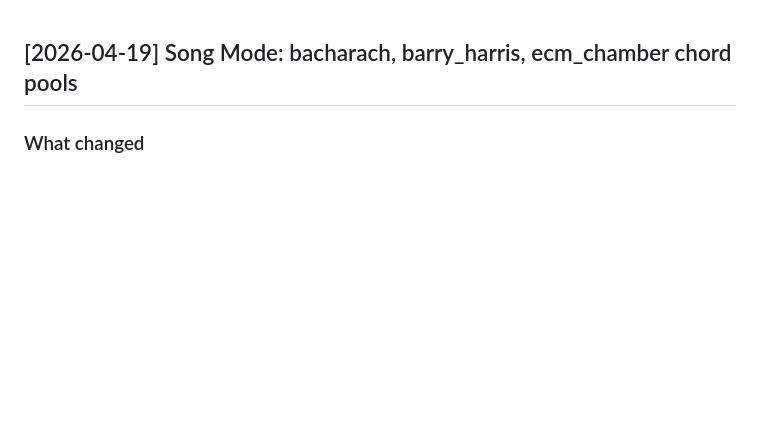
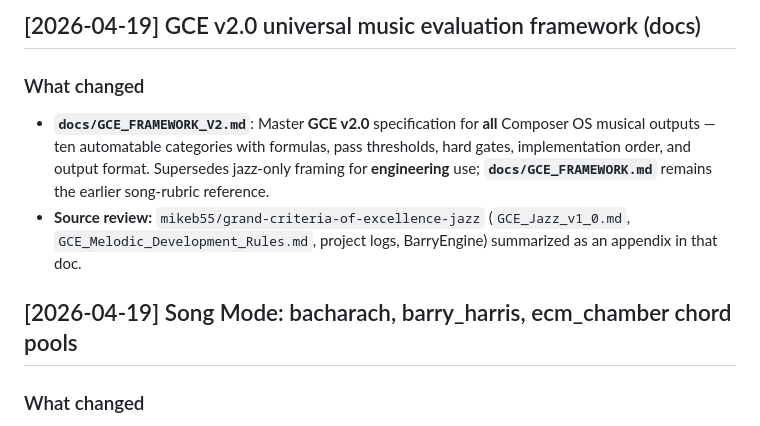
Before and after one commit to mikeb55/creative-engines, a Markdown page: docs/CHANGELOG.md, the part around the change. Rendered like a GitHub page; blank space fills up the shorter version.

Commit message:
docs: GCE v2.0 universal music evaluation framework — replaces bebop-specific v1
Made-with: Cursor

```diff
--- a/docs/CHANGELOG.md
+++ b/docs/CHANGELOG.md
@@ -1,3 +1,9 @@
+## [2026-04-19] GCE v2.0 universal music evaluation framework (docs)
+
+### What changed
+- **`docs/GCE_FRAMEWORK_V2.md`**: Master **GCE v2.0** specification for **all** Composer OS musical outputs — ten automatable categories with formulas, pass thresholds, hard gates, implementation order, and output format. Supersedes jazz-only framing for **engineering** use; **`docs/GCE_FRAMEWORK.md`** remains the earlier song-rubric reference.
+- **Source review:** `mikeb55/grand-criteria-of-excellence-jazz` (`GCE_Jazz_v1_0.md`, `GCE_Melodic_Development_Rules.md`, project logs, BarryEngine) summarized as an appendix in that doc.
+
 ## [2026-04-19] Song Mode: bacharach, barry_harris, ecm_chamber chord pools
 
 ### What changed
```
Also changed, not shown: docs/GCE_FRAMEWORK_V2.md (added, +116 -0 lines).
